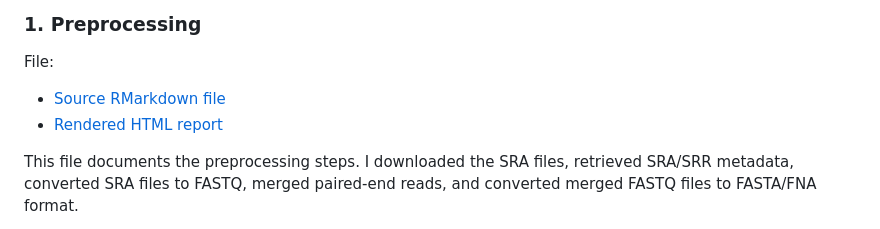
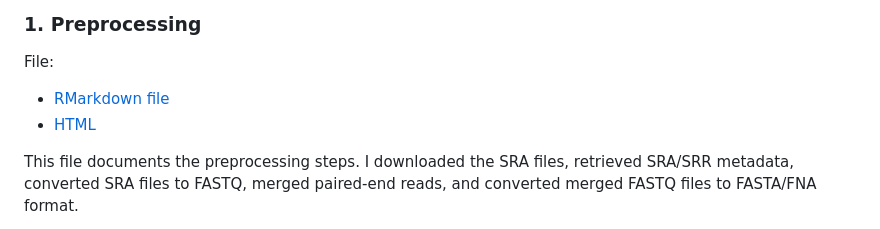
Before and after one commit to clementeluangaspar/dePCR_drdorman, a Markdown page: README.md, the part around the change. GitHub-like rendering.

```diff
--- a/README.md
+++ b/README.md
@@ -21,8 +21,8 @@ I divide the analysis into five RMarkdown files. Each file documents one major s
 
 File:
 
-* [Source RMarkdown file](workflow/01_preprocessing_bash.Rmd)
-* [Rendered HTML report](https://clementeluangaspar.github.io/docs/01_preprocessing_bash.html)
+* [RMarkdown file](workflow/01_preprocessing_bash.Rmd)
+* [HTML](https://clementeluangaspar.github.io/docs/01_preprocessing_bash.html)
 
 This file documents the preprocessing steps. I downloaded the SRA files, retrieved SRA/SRR metadata, converted SRA files to FASTQ, merged paired-end reads, and converted merged FASTQ files to FASTA/FNA format.
 
```
